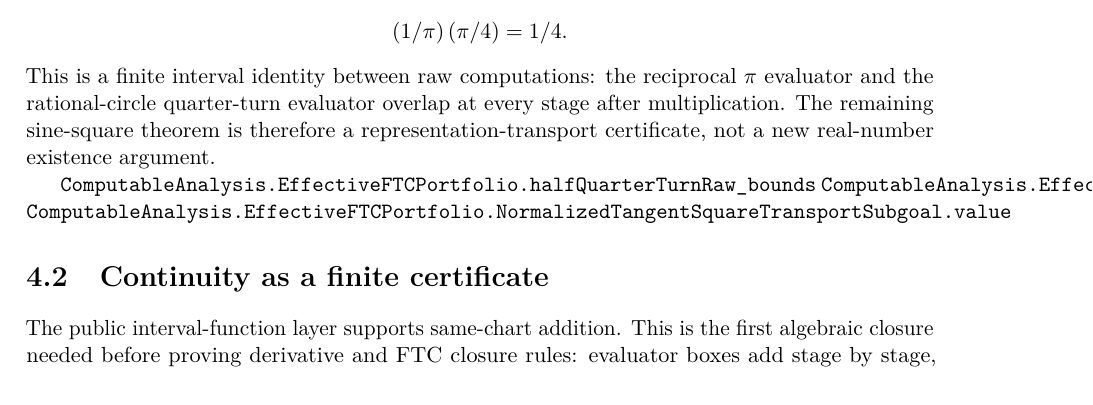
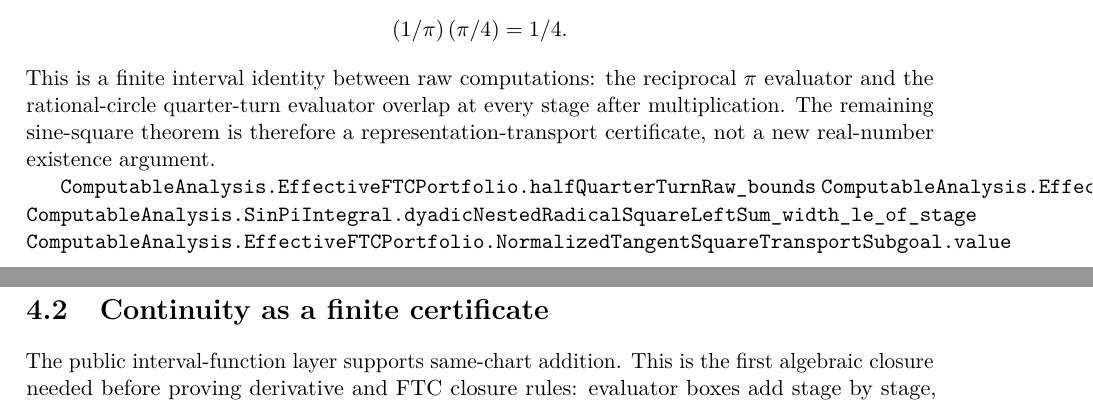
Before and after one commit to liuyao12/computable-analysis, a LaTeX thesis (blueprint/src/web.tex, which reads blueprint/src/06-effective-calculus.tex): part of page 52 of 77 before the commit and two parts of pages 52 and 53 of 77 after it, the two joined at a grey line, cut so that both start at the same text. Compiled offline with pdfLaTeX.

```diff
--- a/blueprint/src/06-effective-calculus.tex
+++ b/blueprint/src/06-effective-calculus.tex
@@ -124,6 +124,7 @@
 
 \lean{ComputableAnalysis.EffectiveFTCPortfolio.halfQuarterTurnRaw_bounds}
 \lean{ComputableAnalysis.EffectiveFTCPortfolio.reciprocalPi_quarterTurn_equiv_quarter}
+\lean{ComputableAnalysis.SinPiIntegral.dyadicNestedRadicalSquareLeftSum_width_le_of_stage}
 \lean{ComputableAnalysis.EffectiveFTCPortfolio.NormalizedTangentSquareTransportSubgoal.value}
 \leanok
 
```
Also changed, not shown: 1 other file.
